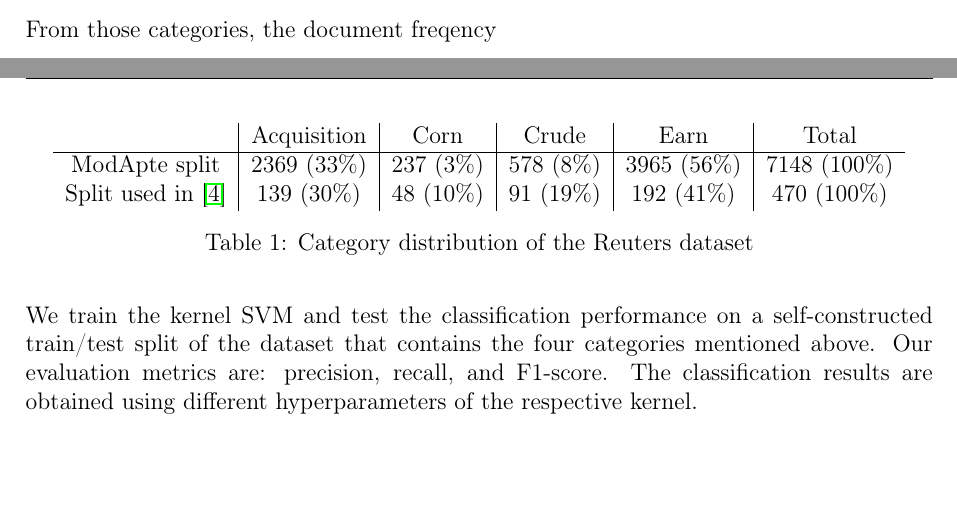
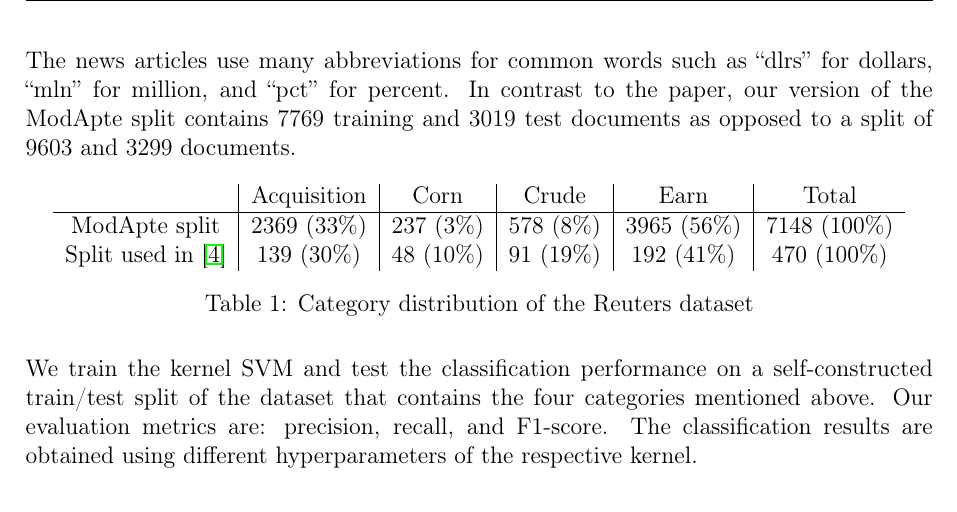
Before and after one commit to fabianschilling/string-kernels, a LaTeX paper (report/report.tex, which reads report/sections/method.tex): two parts of pages 3 and 4 of 6 before the commit and part of page 4 of 7 after it, the two joined at a grey line, cut at the place of the change. Compiled offline with pdfLaTeX.

Commit message:
Add some dataset related stuff to method section

```diff
--- a/report/sections/method.tex
+++ b/report/sections/method.tex
@@ -42,7 +42,7 @@ We employ these custom string kernels in conjunction with a support vector machi
 
 We assess the text classification performance on the popular \textit{ModApte} split of the \textit{Reuters-21578} dataset which contains news articles from $80$ categories such as \textit{earn}, \textit{acquisition}, \textit{crude}, and \textit{corn}. The dataset is easily obtained using the Natural Language Toolkit (NLTK) \cite{nltk}.
 
-From those categories, the document freqency
+The news articles use many abbreviations for common words such as \say{dlrs} for dollars, \say{mln} for million, and \say{pct} for percent. In contrast to the paper, our version of the ModApte split contains $7769$ training and $3019$ test documents as opposed to a split of $9603$ and $3299$ documents.
 
 \input{tables/reuters.tex}
 
```
